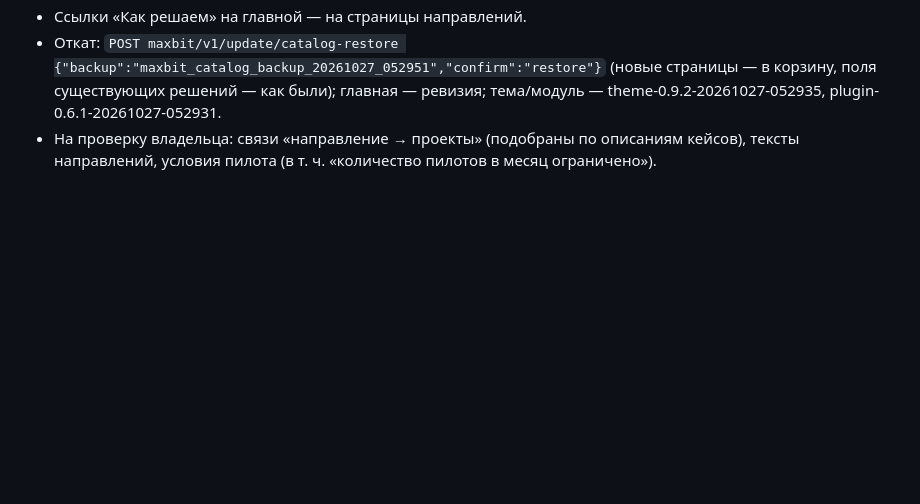
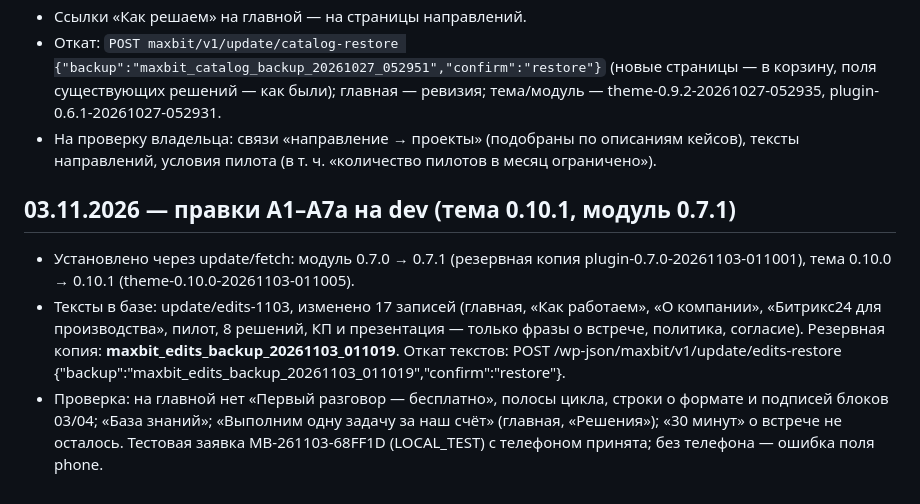
Before and after one commit to kizimovmax/maxbit-site, a Markdown page: reports/v4/REPORT_V4.md, the part around the change. Rendered like a GitHub page; blank space fills up the shorter version.

Commit message:
Отчёт: установка правок А1–А7а на dev
Co-Authored-By: Claude Opus 5.5 <noreply@anthropic.com>
Claude-Session: https://claude.ai/code/session_016qyzhMJM47PSA6Qf4kqfhk

```diff
--- a/reports/v4/REPORT_V4.md
+++ b/reports/v4/REPORT_V4.md
@@ -170,3 +170,8 @@
 - Ссылки «Как решаем» на главной — на страницы направлений.
 - Откат: `POST maxbit/v1/update/catalog-restore {"backup":"maxbit_catalog_backup_20261027_052951","confirm":"restore"}` (новые страницы — в корзину, поля существующих решений — как были); главная — ревизия; тема/модуль — theme-0.9.2-20261027-052935, plugin-0.6.1-20261027-052931.
 - На проверку владельца: связи «направление → проекты» (подобраны по описаниям кейсов), тексты направлений, условия пилота (в т. ч. «количество пилотов в месяц ограничено»).
+
+## 03.11.2026 — правки А1–А7а на dev (тема 0.10.1, модуль 0.7.1)
+- Установлено через update/fetch: модуль 0.7.0 → 0.7.1 (резервная копия plugin-0.7.0-20261103-011001), тема 0.10.0 → 0.10.1 (theme-0.10.0-20261103-011005).
+- Тексты в базе: update/edits-1103, изменено 17 записей (главная, «Как работаем», «О компании», «Битрикс24 для производства», пилот, 8 решений, КП и презентация — только фразы о встрече, политика, согласие). Резервная копия: **maxbit_edits_backup_20261103_011019**. Откат текстов: POST /wp-json/maxbit/v1/update/edits-restore {"backup":"maxbit_edits_backup_20261103_011019","confirm":"restore"}.
+- Проверка: на главной нет «Первый разговор — бесплатно», полосы цикла, строки о формате и подписей блоков 03/04; «База знаний»; «Выполним одну задачу за наш счёт» (главная, «Решения»); «30 минут» о встрече не осталось. Тестовая заявка MB-261103-68FF1D (LOCAL_TEST) с телефоном принята; без телефона — ошибка поля phone.
```
